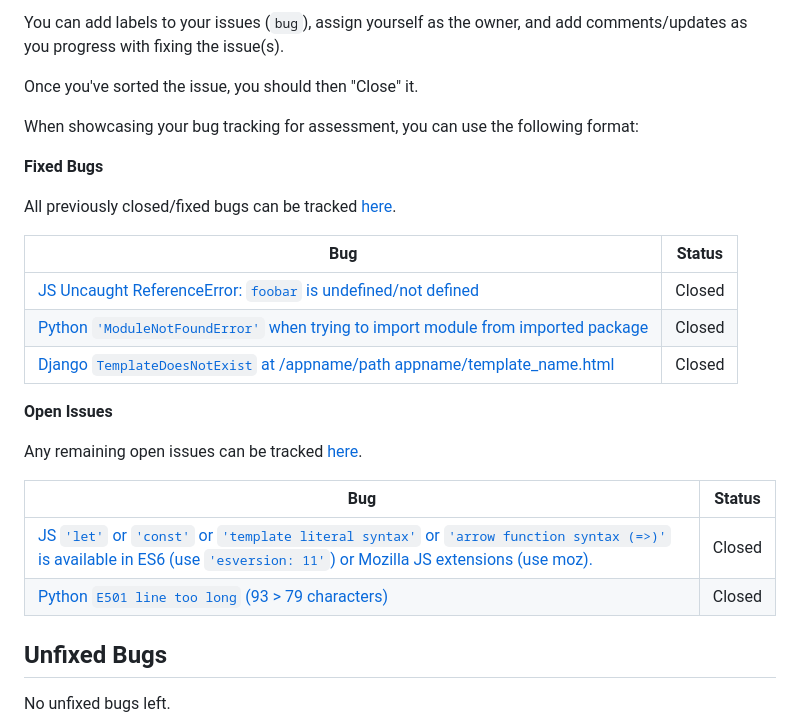
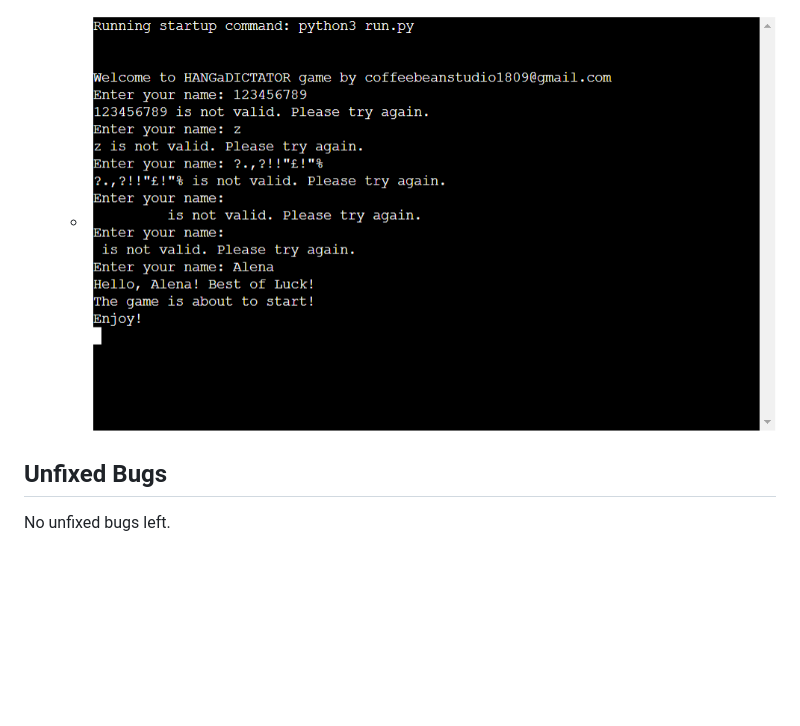
Before and after one commit to Alena18/HANGaDICTATOR, a Markdown page: README.md, the part around the change printed below. GitHub-like rendering; pictures changed too: documentation/validname.png (added); blank space fills up the shorter version.

```diff
--- a/README.md
+++ b/README.md
@@ -261,28 +234,6 @@ then uploading into your project.
 
-You can add labels to your issues (`bug`), assign yourself as the owner, and add comments/updates as you progress with fixing the issue(s).
+    - ![screenshot](documentation/validname.png)
 
-Once you've sorted the issue, you should then "Close" it.
-
-When showcasing your bug tracking for assessment, you can use the following format:
-
-**Fixed Bugs**
-
-All previously closed/fixed bugs can be tracked [here](https://github.com/Alena18/HANGaDICTATOR/issues?q=is%3Aissue+is%3Aclosed).
-
-| Bug | Status |
-| --- | --- |
-| [JS Uncaught ReferenceError: `foobar` is undefined/not defined](https://github.com/Alena18/HANGaDICTATOR/issues/1) | Closed |
-| [Python `'ModuleNotFoundError'` when trying to import module from imported package](https://github.com/Alena18/HANGaDICTATOR/issues/2) | Closed |
-| [Django `TemplateDoesNotExist` at /appname/path appname/template_name.html](https://github.com/Alena18/HANGaDICTATOR/issues/3) | Closed |
-
-**Open Issues**
-
-Any remaining open issues can be tracked [here](https://github.com/Alena18/HANGaDICTATOR/issues).
-
-| Bug | Status |
-| --- | --- |
-| [JS `'let'` or `'const'` or `'template literal syntax'` or `'arrow function syntax (=>)'` is available in ES6 (use `'esversion: 11'`) or Mozilla JS extensions (use moz).](https://github.com/Alena18/HANGaDICTATOR/issues/4) | Closed |
-| [Python `E501 line too long` (93 > 79 characters)](https://github.com/Alena18/HANGaDICTATOR/issues/5) | Closed |
 
 ## Unfixed Bugs
 
```
Also changed, not shown: other parts of README.md (+23 -50 lines), documentation/words.png (added), 1 other file.
